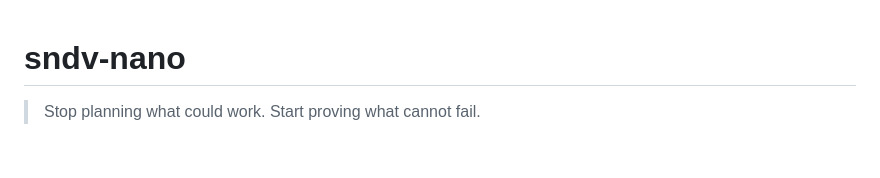
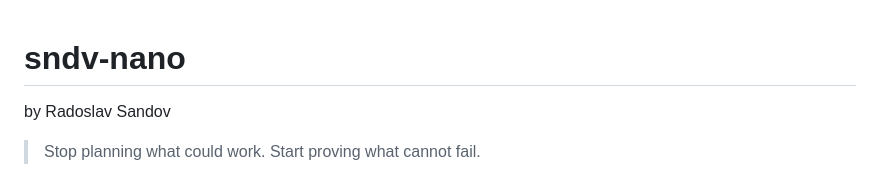
Before and after one commit to thecharge/sndv-nano, a Markdown page: README.md, the part around the change. Rendered like a GitHub page; blank space fills up the shorter version.

Commit message:
Add author name to README

```diff
--- a/README.md
+++ b/README.md
@@ -1,5 +1,5 @@
 # sndv-nano
-
+by Radoslav Sandov
 > Stop planning what could work. Start proving what cannot fail.
 
 SNDV implements SMEP (Self-Managing Execution Protocol): a falsification-first workflow that makes you attack your own assumptions before you build. You define constraints, order tasks by risk, and try to break the plan. Whatever survives is what ships.
```
